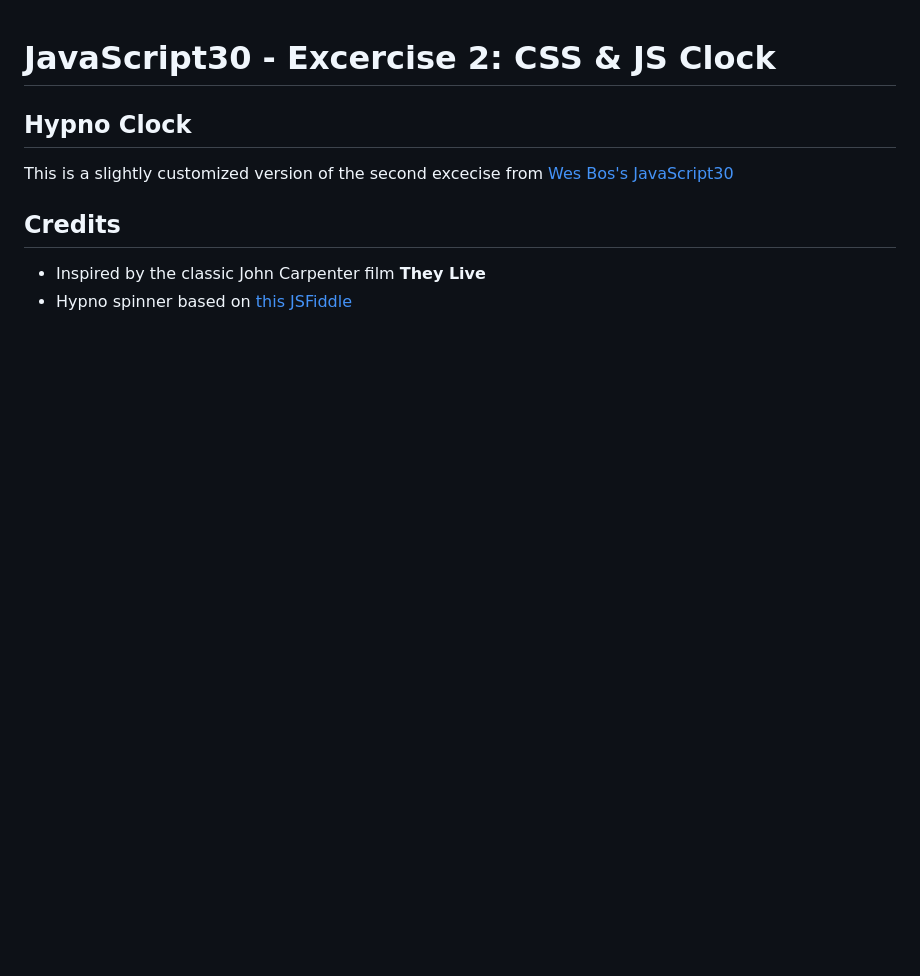
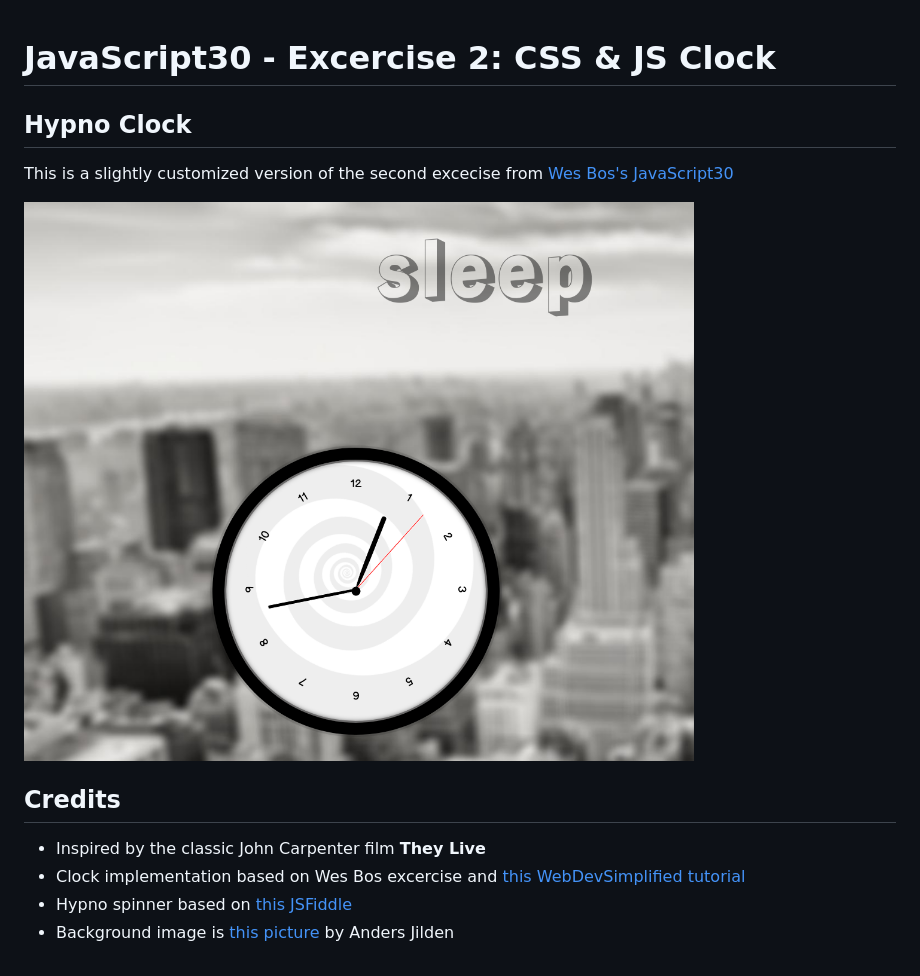
Before and after one commit to nealbrophy/js30-hypno-clock, a Markdown page: README.md, the part around the change. Drawn GitHub-style; pictures changed too: images/hypno-clock-preview.png (added); blank space fills up the shorter version.

Commit message:
Finish excercise and update README with preview

```diff
--- a/README.md
+++ b/README.md
@@ -3,7 +3,11 @@
 ## Hypno Clock
 This is a slightly customized version of the second excecise from [Wes Bos's JavaScript30](https://javascript30.com/)
 
+<img src="images/hypno-clock-preview.png">
+
 
 ## Credits
 - Inspired by the classic John Carpenter film __They Live__
+- Clock implementation based on Wes Bos excercise and [this WebDevSimplified tutorial](https://www.youtube.com/watch?v=Ki0XXrlKlHY)
 - Hypno spinner based on [this JSFiddle](https://jsfiddle.net/j08691/CKWrN/)
+- Background image is [this picture](https://unsplash.com/photos/yb0Qs65aZmc) by Anders Jilden
```
Also changed, not shown: 1 other file.
